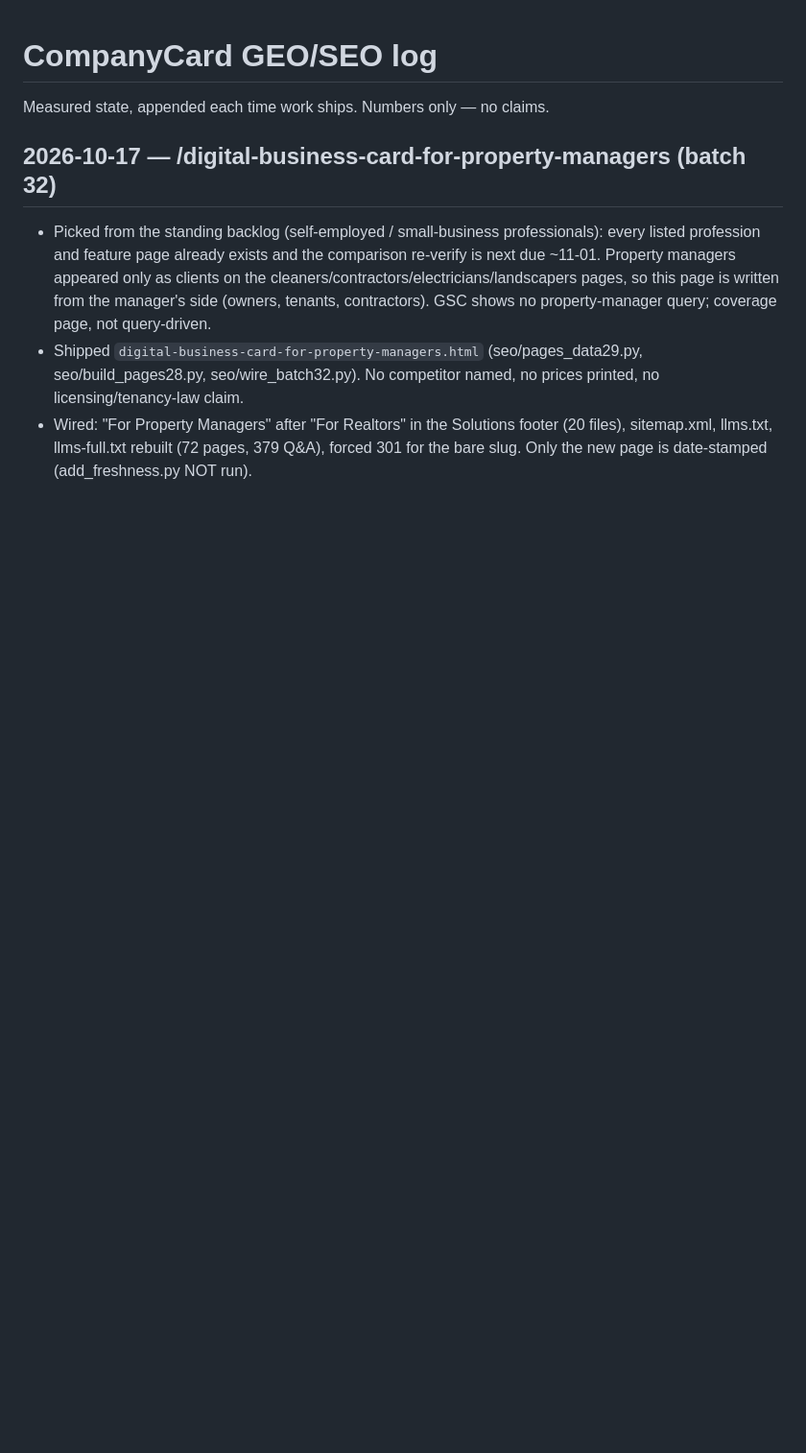
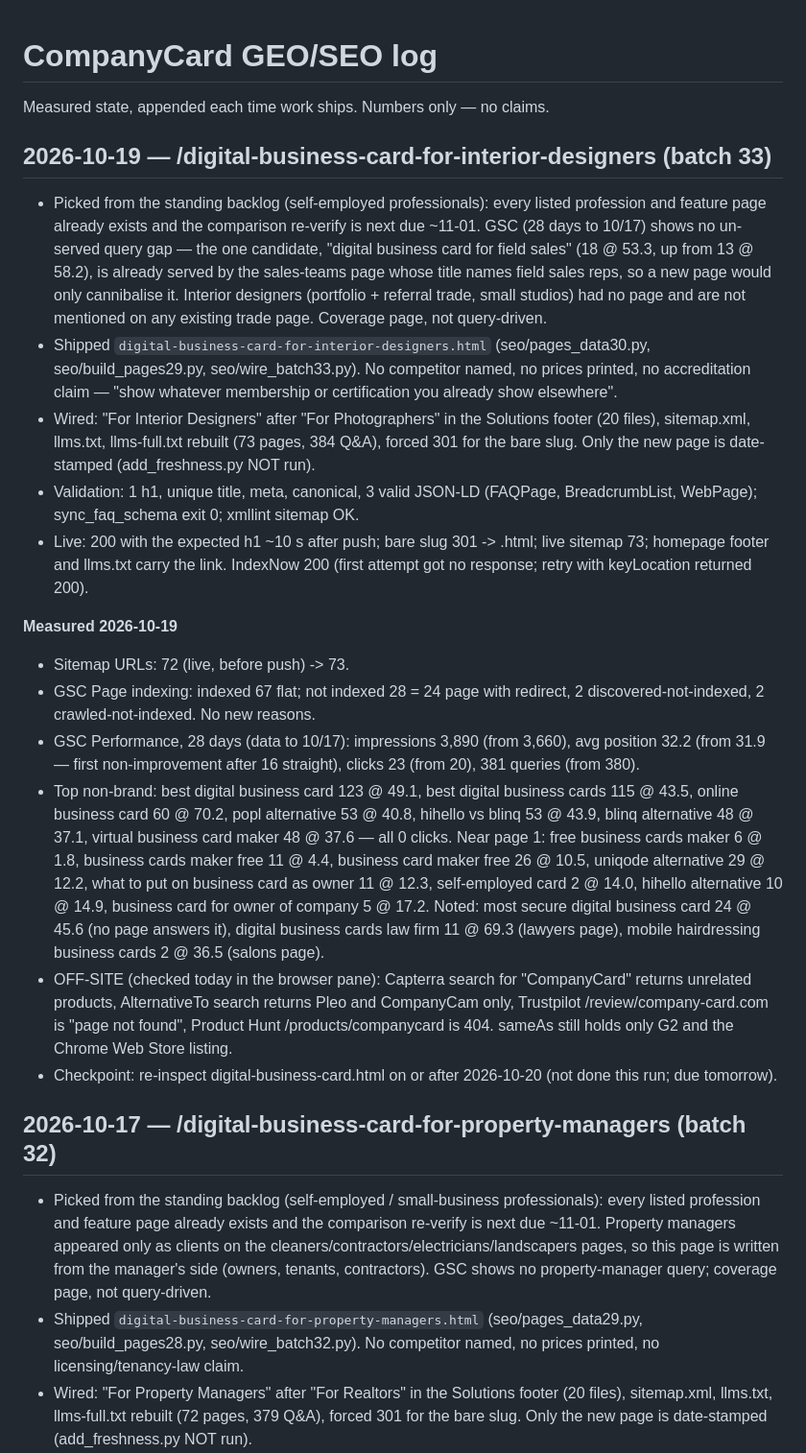
Before and after one commit to porshianboti-star/company-card, a Markdown page: growth/geo-log.md, the part around the change. Shown at 96% size. Rendered like a GitHub page; blank space fills up the shorter version.

Commit message:
GEO log 2026-10-19: interior designers page + measurements [skip ci]
Co-Authored-By: Claude Fable 5.1 <noreply@anthropic.com>

```diff
--- a/growth/geo-log.md
+++ b/growth/geo-log.md
@@ -1,6 +1,56 @@
 # CompanyCard GEO/SEO log
 
 Measured state, appended each time work ships. Numbers only — no claims.
+
+## 2026-10-19 — /digital-business-card-for-interior-designers (batch 33)
+
+- Picked from the standing backlog (self-employed professionals): every listed
+  profession and feature page already exists and the comparison re-verify is
+  next due ~11-01. GSC (28 days to 10/17) shows no un-served query gap — the
+  one candidate, "digital business card for field sales" (18 @ 53.3, up from
+  13 @ 58.2), is already served by the sales-teams page whose title names
+  field sales reps, so a new page would only cannibalise it. Interior
+  designers (portfolio + referral trade, small studios) had no page and are
+  not mentioned on any existing trade page. Coverage page, not query-driven.
+- Shipped `digital-business-card-for-interior-designers.html`
+  (seo/pages_data30.py, seo/build_pages29.py, seo/wire_batch33.py). No
+  competitor named, no prices printed, no accreditation claim — "show whatever
+  membership or certification you already show elsewhere".
+- Wired: "For Interior Designers" after "For Photographers" in the Solutions
+  footer (20 files), sitemap.xml, llms.txt, llms-full.txt rebuilt (73 pages,
+  384 Q&A), forced 301 for the bare slug. Only the new page is date-stamped
+  (add_freshness.py NOT run).
+- Validation: 1 h1, unique title, meta, canonical, 3 valid JSON-LD (FAQPage,
+  BreadcrumbList, WebPage); sync_faq_schema exit 0; xmllint sitemap OK.
+- Live: 200 with the expected h1 ~10 s after push; bare slug 301 -> .html;
+  live sitemap 73; homepage footer and llms.txt carry the link. IndexNow 200
+  (first attempt got no response; retry with keyLocation returned 200).
+
+**Measured 2026-10-19**
+- Sitemap URLs: 72 (live, before push) -> 73.
+- GSC Page indexing: indexed 67 flat; not indexed 28 = 24 page with redirect,
+  2 discovered-not-indexed, 2 crawled-not-indexed. No new reasons.
+- GSC Performance, 28 days (data to 10/17): impressions 3,890 (from 3,660),
+  avg position 32.2 (from 31.9 — first non-improvement after 16 straight),
+  clicks 23 (from 20), 381 queries (from 380).
+- Top non-brand: best digital business card 123 @ 49.1, best digital business
+  cards 115 @ 43.5, online business card 60 @ 70.2, popl alternative 53 @ 40.8,
+  hihello vs blinq 53 @ 43.9, blinq alternative 48 @ 37.1, virtual business
+  card maker 48 @ 37.6 — all 0 clicks. Near page 1: free business cards maker
+  6 @ 1.8, business cards maker free 11 @ 4.4, business card maker free 26 @
+  10.5, uniqode alternative 29 @ 12.2, what to put on business card as owner
+  11 @ 12.3, self-employed card 2 @ 14.0, hihello alternative 10 @ 14.9,
+  business card for owner of company 5 @ 17.2. Noted: most secure digital
+  business card 24 @ 45.6 (no page answers it), digital business cards law
+  firm 11 @ 69.3 (lawyers page), mobile hairdressing business cards 2 @ 36.5
+  (salons page).
+- OFF-SITE (checked today in the browser pane): Capterra search for
+  "CompanyCard" returns unrelated products, AlternativeTo search returns Pleo
+  and CompanyCam only, Trustpilot /review/company-card.com is "page not
+  found", Product Hunt /products/companycard is 404. sameAs still holds only
+  G2 and the Chrome Web Store listing.
+- Checkpoint: re-inspect digital-business-card.html on or after 2026-10-20
+  (not done this run; due tomorrow).
 
 ## 2026-10-17 — /digital-business-card-for-property-managers (batch 32)
 
```
